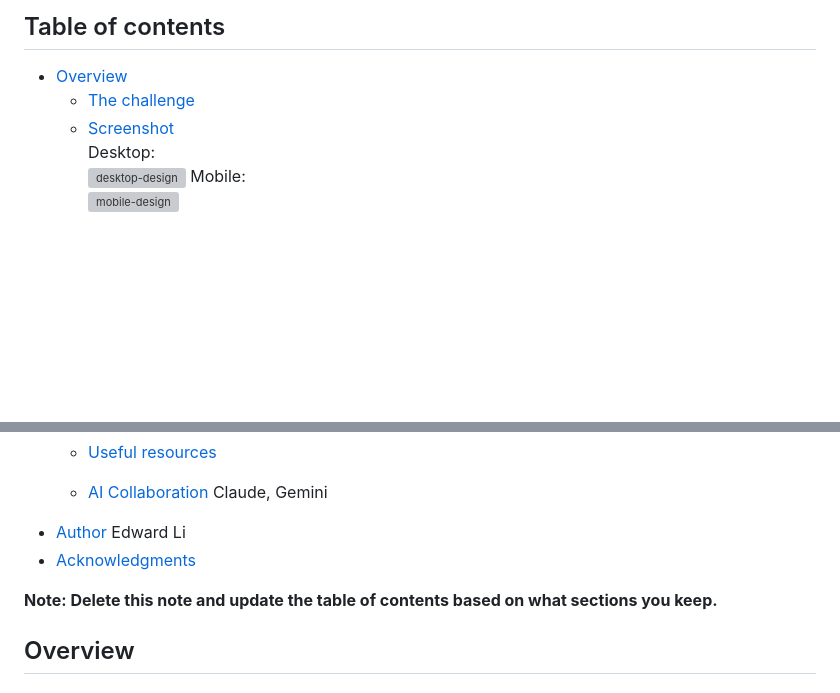
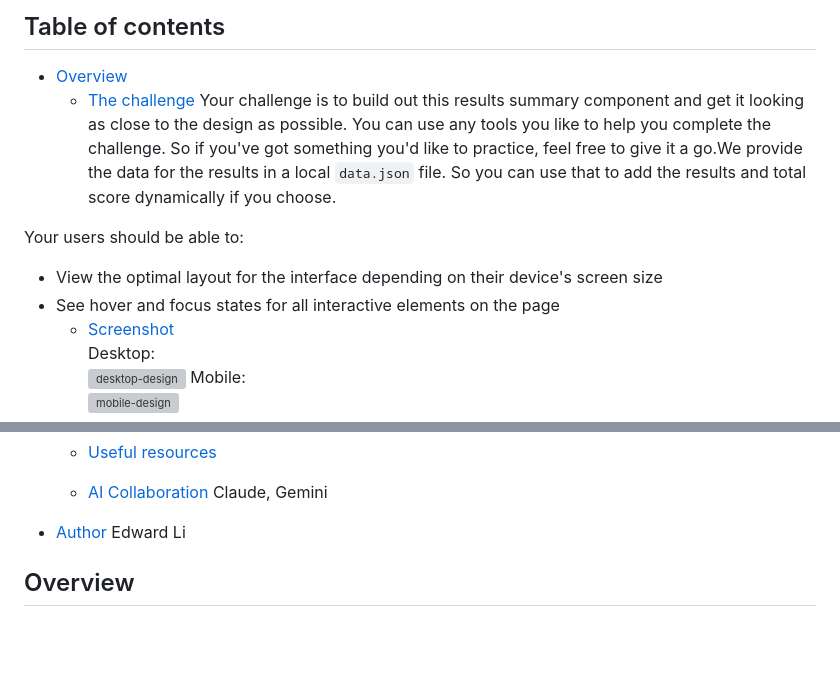
Before and after one commit to Edwards-Github/practice-results-summary-component-main, a Markdown page: README.md, 2 parts joined by grey strips. Drawn GitHub-style; blank space fills up the shorter version; grey boxes are pictures that could not be loaded.

```diff
--- a/README.md
+++ b/README.md
@@ -6,6 +6,11 @@ This is a solution to the [Results summary component challenge on Frontend Mento
 
 - [Overview](#overview)
   - [The challenge](#the-challenge)
+  Your challenge is to build out this results summary component and get it looking as close to the design as possible. You can use any tools you like to help you complete the challenge. So if you've got something you'd like to practice, feel free to 	 give it a go.We provide the data for the results in a local `data.json` file. So you can use that to add the results and total score dynamically if you choose.
+
+Your users should be able to:
+- View the optimal layout for the interface depending on their device's screen size
+- See hover and focus states for all interactive elements on the page
   - [Screenshot](#screenshot)
     	<br>
 	  Desktop:
@@ -33,9 +38,6 @@ This is a solution to the [Results summary component challenge on Frontend Mento
   - [Useful resources](#useful-resources)
   - [AI Collaboration](#ai-collaboration) Claude, Gemini
 - [Author](#author) Edward Li
-- [Acknowledgments](#acknowledgments)
-
-**Note: Delete this note and update the table of contents based on what sections you keep.**
 
 ## Overview
 
```
